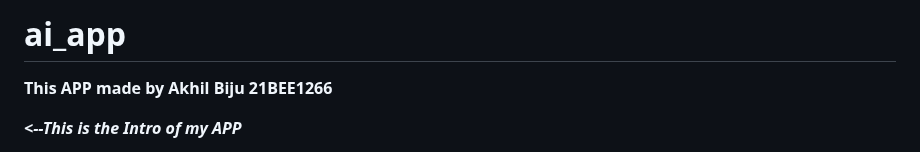
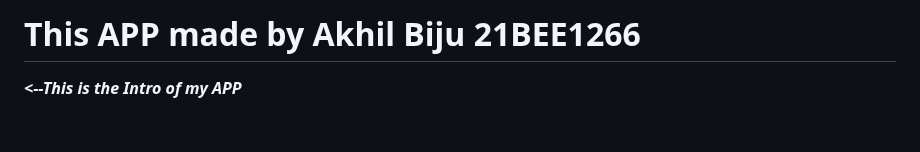
Before and after one commit to PapaBiju/VoiceGpt_app, a Markdown page: README.md, the part around the change. GitHub-like rendering; blank space fills up the shorter version.

```diff
--- a/README.md
+++ b/README.md
@@ -1,6 +1,4 @@
-# ai_app
-
-**This APP made by Akhil Biju 21BEE1266**
+# This APP made by Akhil Biju 21BEE1266
 
 
 _**<--This is the Intro of my APP**_
```
